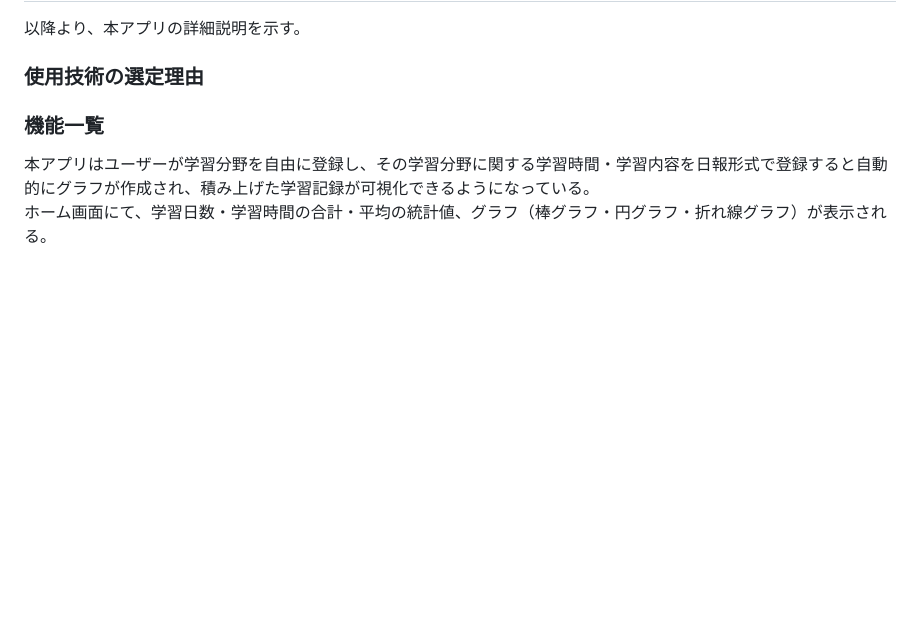
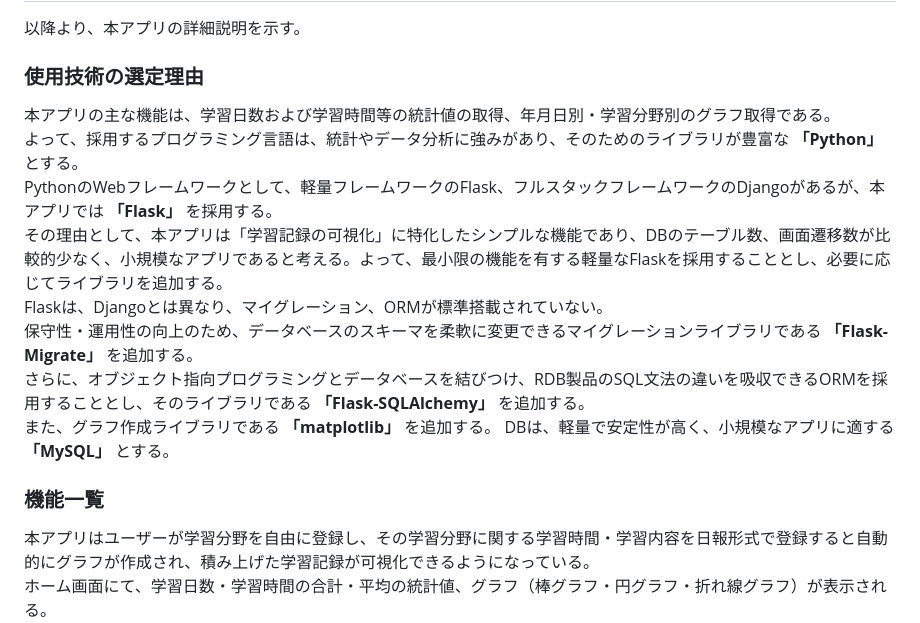
Before and after one commit to takahashi-cmd/VSLog, a Markdown page: README.md, the part around the change. Drawn GitHub-style; blank space fills up the shorter version.

Commit message:
README修正、技術選定理由追加

```diff
--- a/README.md
+++ b/README.md
@@ -148,6 +148,15 @@ css, JSファイルは、htmlファイルとの突き合わせができるよう
 以降より、本アプリの詳細説明を示す。
 
 ### 使用技術の選定理由
+本アプリの主な機能は、学習日数および学習時間等の統計値の取得、年月日別・学習分野別のグラフ取得である。
+よって、採用するプログラミング言語は、統計やデータ分析に強みがあり、そのためのライブラリが豊富な **「Python」** とする。
+PythonのWebフレームワークとして、軽量フレームワークのFlask、フルスタックフレームワークのDjangoがあるが、本アプリでは **「Flask」** を採用する。
+その理由として、本アプリは「学習記録の可視化」に特化したシンプルな機能であり、DBのテーブル数、画面遷移数が比較的少なく、小規模なアプリであると考える。よって、最小限の機能を有する軽量なFlaskを採用することとし、必要に応じてライブラリを追加する。
+Flaskは、Djangoとは異なり、マイグレーション、ORMが標準搭載されていない。
+保守性・運用性の向上のため、データベースのスキーマを柔軟に変更できるマイグレーションライブラリである **「Flask-Migrate」** を追加する。
+さらに、オブジェクト指向プログラミングとデータベースを結びつけ、RDB製品のSQL文法の違いを吸収できるORMを採用することとし、そのライブラリである **「Flask-SQLAlchemy」** を追加する。
+また、グラフ作成ライブラリである **「matplotlib」** を追加する。
+DBは、軽量で安定性が高く、小規模なアプリに適する **「MySQL」** とする。
 
 ### 機能一覧
 本アプリはユーザーが学習分野を自由に登録し、その学習分野に関する学習時間・学習内容を日報形式で登録すると自動的にグラフが作成され、積み上げた学習記録が可視化できるようになっている。
```
